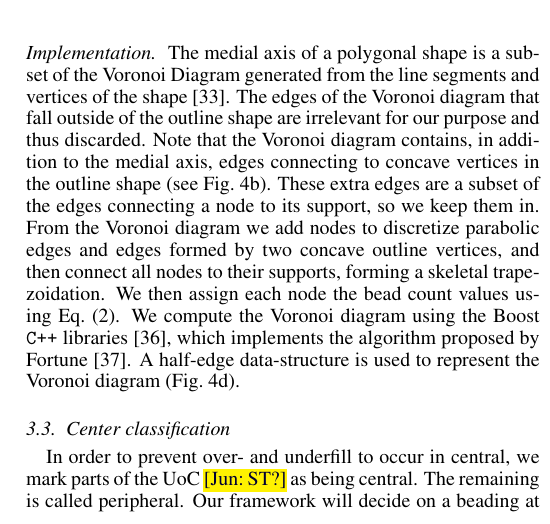
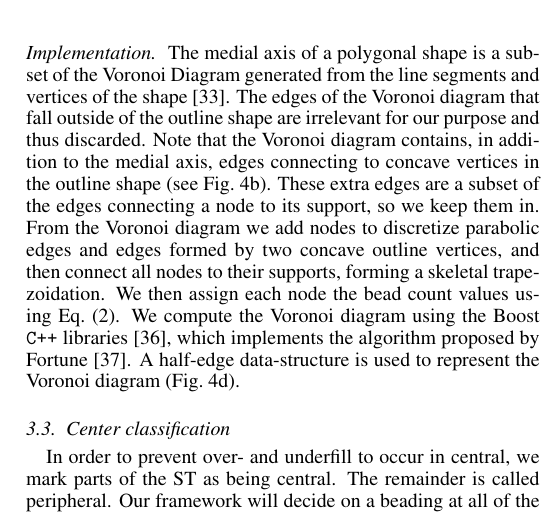
Before and after one commit to BagelOrb/variable_width_paper, a LaTeX paper (0_main.tex, which reads 4_method.tex): part of one column of page 4 of 17, cut so that both start at the same text. Compiled offline with pdfLaTeX.

Commit message:
Updates from Overleaf

```diff
--- a/4_method.tex
+++ b/4_method.tex
@@ -296,8 +296,8 @@ A half-edge data-structure is used to represent the Voronoi diagram (\cref{shape
 %These central regions present themselves as upper ridges in the mountains of the UoC surface.
 %In order to prevent the over- and underfill we will change the bead counts in the central regions.
 %This sections covers what parts of the UoC will be marked as being central.
-In order to prevent over- and underfill to occur in central, we mark parts of the UoC \jun{ST?} as being central.
-The remaining is called peripheral.
+In order to prevent over- and underfill to occur in central, we mark parts of the ST as being central.
+The remainder is called peripheral.
 Our framework will decide on a beading at all of the marked nodes in `the center' and apply the beading outward to the unmarked nodes (\cref{sec_peripheral_height_adjustment}).
 
 We mark a node in the ST as central if its feature radius is larger than that of all its neighboring nodes, i.e. a local maxima.
```
